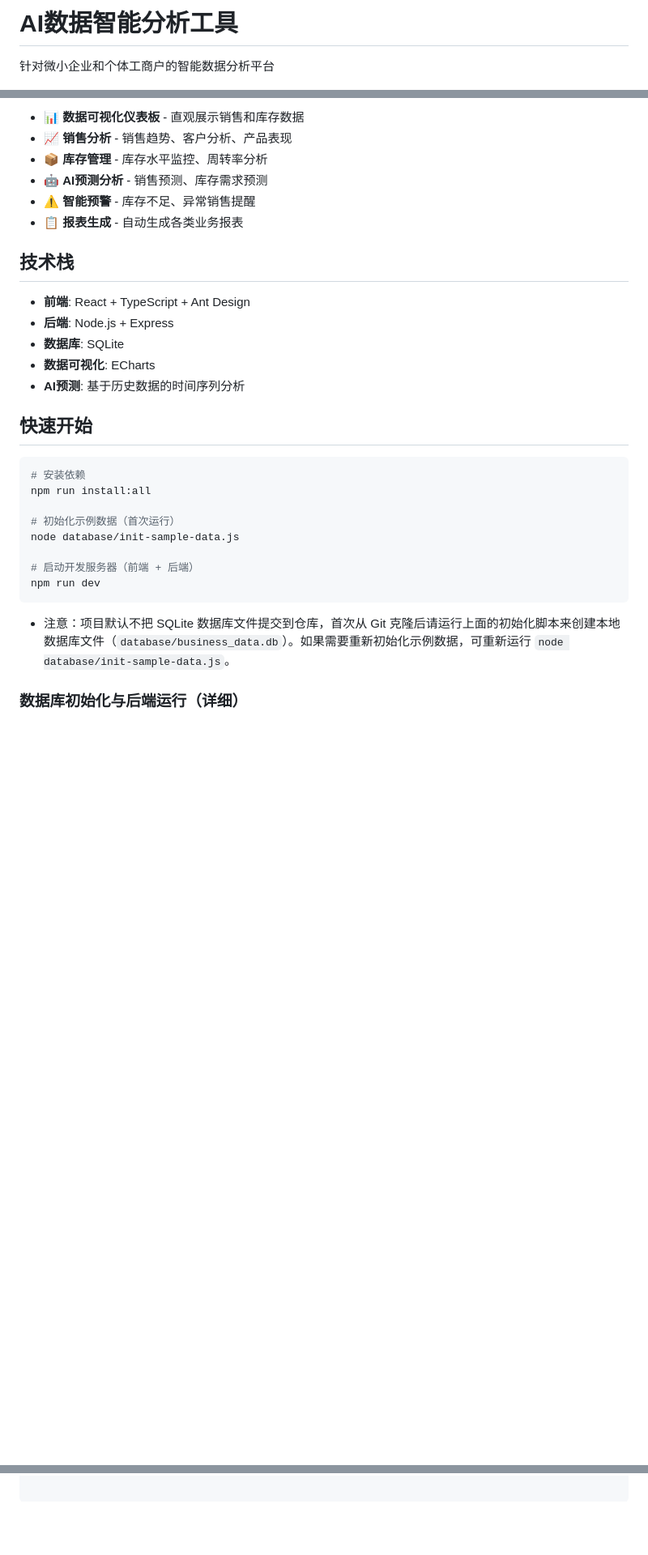
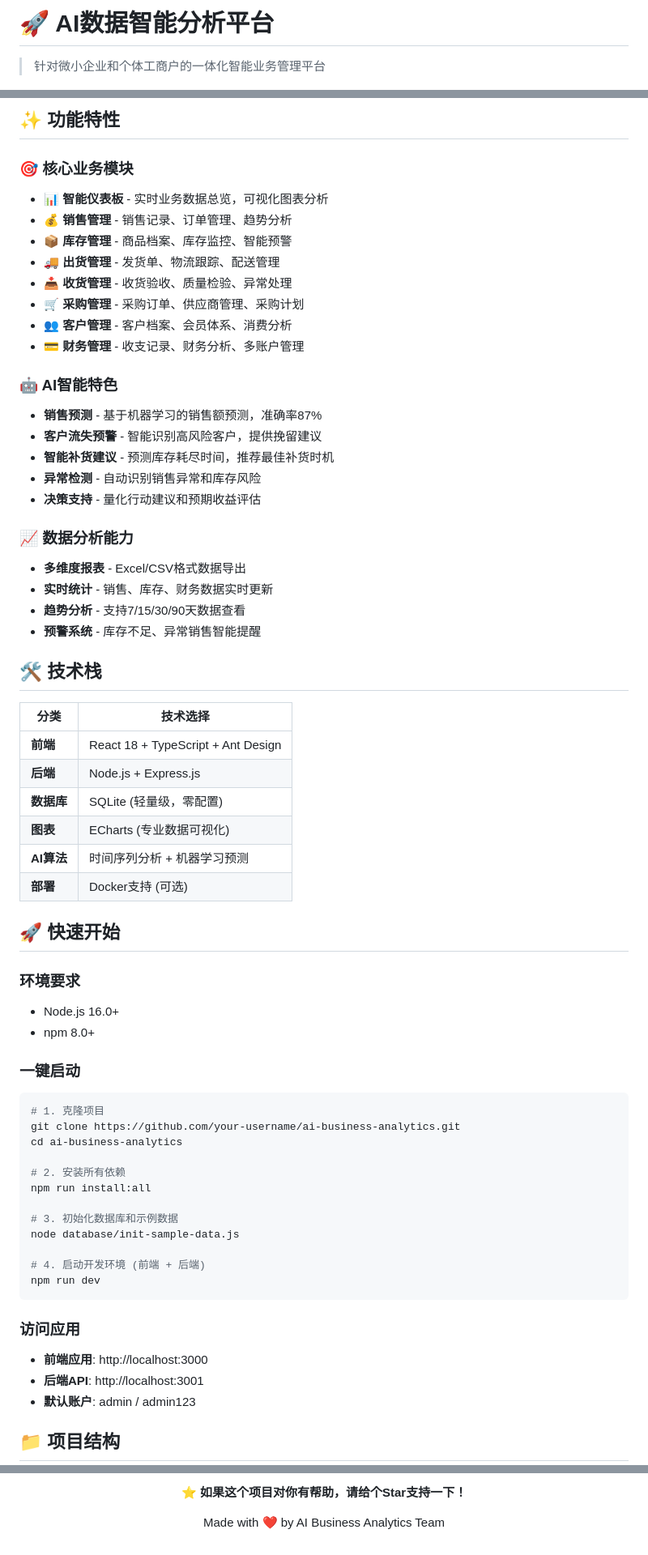
Before and after one commit to maoxiaohua/Smart-Inventory-System, a Markdown page: README.md, 3 parts joined by grey strips. Shown: that part at 81% size. GitHub-like rendering; blank space fills up the shorter version.

Commit message:
udpate README.md

````diff
--- a/README.md
+++ b/README.md
@@ -1,4 +1,4 @@
-# AI数据智能分析工具
+# 🚀 AI数据智能分析平台
 
-针对微小企业和个体工商户的智能数据分析平台
+> 针对微小企业和个体工商户的一体化智能业务管理平台
 
@@ -6,33 +8,67 @@
 
-- 📊 **数据可视化仪表板** - 直观展示销售和库存数据
-- 📈 **销售分析** - 销售趋势、客户分析、产品表现
-- 📦 **库存管理** - 库存水平监控、周转率分析
-- 🤖 **AI预测分析** - 销售预测、库存需求预测
-- ⚠️ **智能预警** - 库存不足、异常销售提醒
-- 📋 **报表生成** - 自动生成各类业务报表
+## ✨ 功能特性
 
-## 技术栈
+### 🎯 核心业务模块
+- 📊 **智能仪表板** - 实时业务数据总览，可视化图表分析
+- 💰 **销售管理** - 销售记录、订单管理、趋势分析
+- 📦 **库存管理** - 商品档案、库存监控、智能预警
+- 🚚 **出货管理** - 发货单、物流跟踪、配送管理
+- 📥 **收货管理** - 收货验收、质量检验、异常处理
+- 🛒 **采购管理** - 采购订单、供应商管理、采购计划
+- 👥 **客户管理** - 客户档案、会员体系、消费分析
+- 💳 **财务管理** - 收支记录、财务分析、多账户管理
 
-- **前端**: React + TypeScript + Ant Design
-- **后端**: Node.js + Express
-- **数据库**: SQLite
-- **数据可视化**: ECharts
-- **AI预测**: 基于历史数据的时间序列分析
+### 🤖 AI智能特色
+- **销售预测** - 基于机器学习的销售额预测，准确率87%
+- **客户流失预警** - 智能识别高风险客户，提供挽留建议
+- **智能补货建议** - 预测库存耗尽时间，推荐最佳补货时机
+- **异常检测** - 自动识别销售异常和库存风险
+- **决策支持** - 量化行动建议和预期收益评估
 
-## 快速开始
+### 📈 数据分析能力
+- **多维度报表** - Excel/CSV格式数据导出
+- **实时统计** - 销售、库存、财务数据实时更新
+- **趋势分析** - 支持7/15/30/90天数据查看
+- **预警系统** - 库存不足、异常销售智能提醒
+
+## 🛠 技术栈
+
+| 分类 | 技术选择 |
+|------|----------|
+| **前端** | React 18 + TypeScript + Ant Design |
+| **后端** | Node.js + Express.js |
+| **数据库** | SQLite (轻量级，零配置) |
+| **图表** | ECharts (专业数据可视化) |
+| **AI算法** | 时间序列分析 + 机器学习预测 |
+| **部署** | Docker支持 (可选) |
+
+## 🚀 快速开始
+
+### 环境要求
+- Node.js 16.0+
+- npm 8.0+
+
+### 一键启动
 
 ```bash
-# 安装依赖
+# 1. 克隆项目
+git clone https://github.com/your-username/ai-business-analytics.git
+cd ai-business-analytics
+
+# 2. 安装所有依赖
 npm run install:all
 
-# 初始化示例数据（首次运行）
+# 3. 初始化数据库和示例数据
 node database/init-sample-data.js
 
-# 启动开发服务器（前端 + 后端）
+# 4. 启动开发环境 (前端 + 后端)
 npm run dev
 ```
 
-+ 注意：项目默认不把 SQLite 数据库文件提交到仓库，首次从 Git 克隆后请运行上面的初始化脚本来创建本地数据库文件（`database/business_data.db`）。如果需要重新初始化示例数据，可重新运行 `node database/init-sample-data.js`。
+### 访问应用
+- **前端应用**: http://localhost:3000
+- **后端API**: http://localhost:3001
+- **默认账户**: admin / admin123
 
-### 数据库初始化与后端运行（详细）
+## 📁 项目结构
 
@@ -168,0 +245,5 @@ $env:PORT=3002; npm run server:dev
+**⭐ 如果这个项目对你有帮助，请给个Star支持一下！**
+
+Made with ❤️ by AI Business Analytics Team
+
+</div>
````
Also changed, not shown: other parts of README.md (+148 -106 lines).
